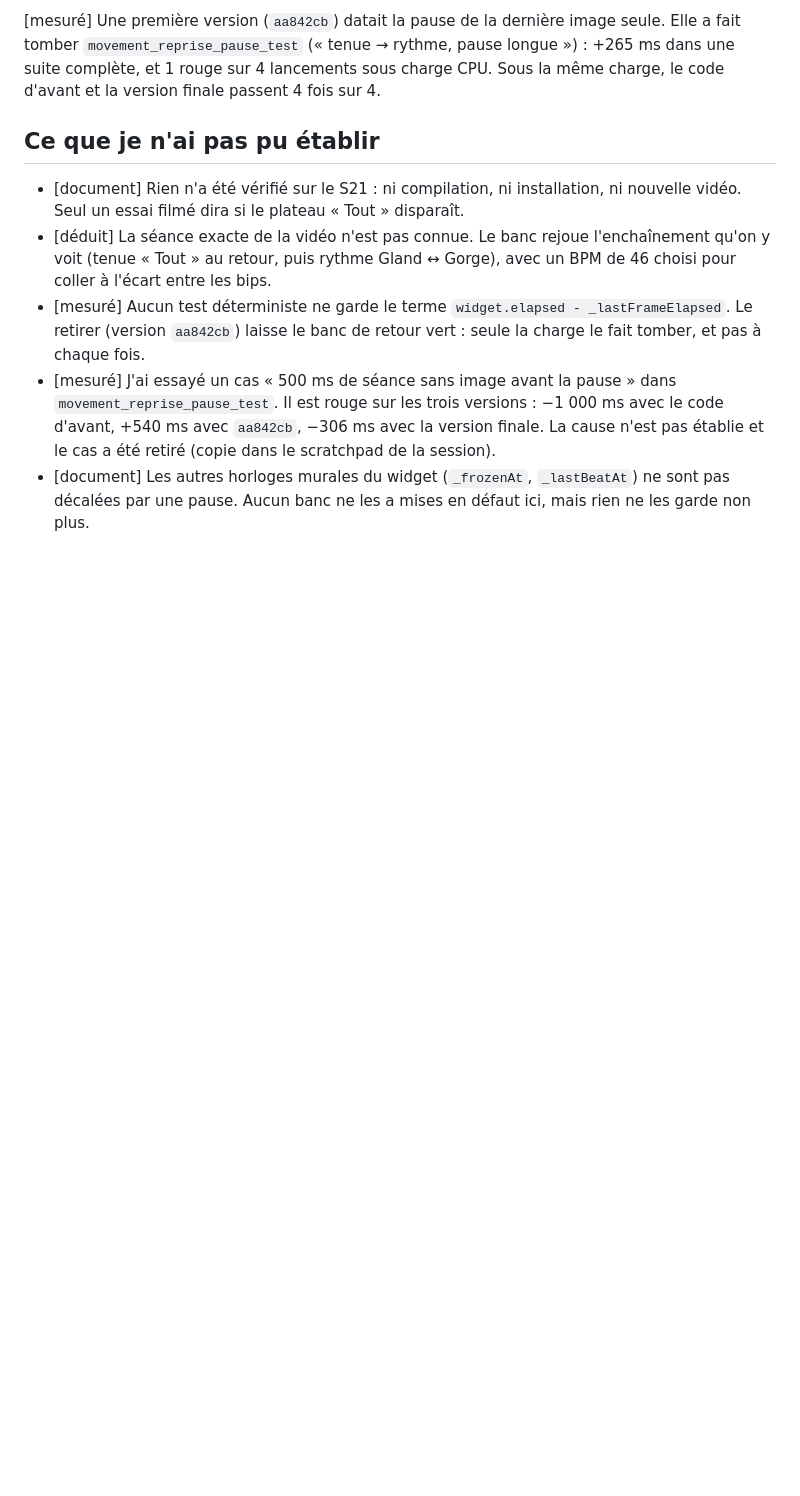
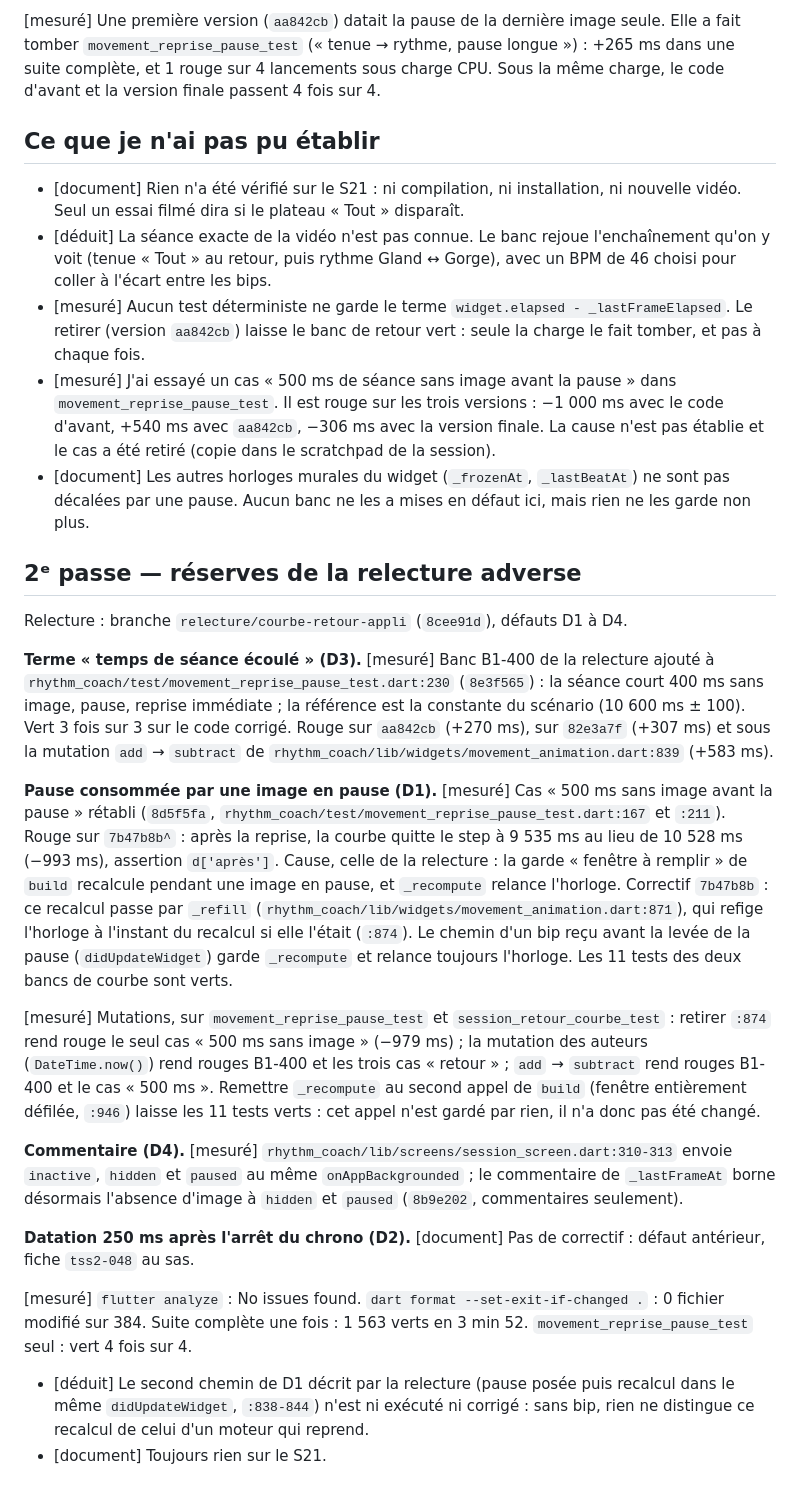
Before and after one commit to bbstudioapp/beatbitch, a Markdown page: docs/analysis/saut-de-courbe-au-retour-dans-l-appli-2026-10-18.md, the part around one of its changes. GitHub-like rendering; blank space fills up the shorter version.

```diff
--- a/docs/analysis/saut-de-courbe-au-retour-dans-l-appli-2026-10-18.md
+++ b/docs/analysis/saut-de-courbe-au-retour-dans-l-appli-2026-10-18.md
@@ -49,3 +58,22 @@ relu_contre:
 - [mesuré] Aucun test déterministe ne garde le terme `widget.elapsed - _lastFrameElapsed`. Le retirer (version `aa842cb`) laisse le banc de retour vert : seule la charge le fait tomber, et pas à chaque fois.
 - [mesuré] J'ai essayé un cas « 500 ms de séance sans image avant la pause » dans `movement_reprise_pause_test`. Il est rouge sur les trois versions : −1 000 ms avec le code d'avant, +540 ms avec `aa842cb`, −306 ms avec la version finale. La cause n'est pas établie et le cas a été retiré (copie dans le scratchpad de la session).
 - [document] Les autres horloges murales du widget (`_frozenAt`, `_lastBeatAt`) ne sont pas décalées par une pause. Aucun banc ne les a mises en défaut ici, mais rien ne les garde non plus.
+
+## 2ᵉ passe — réserves de la relecture adverse
+
+Relecture : branche `relecture/courbe-retour-appli` (`8cee91d`), défauts D1 à D4.
+
+**Terme « temps de séance écoulé » (D3).** [mesuré] Banc B1-400 de la relecture ajouté à `rhythm_coach/test/movement_reprise_pause_test.dart:230` (`8e3f565`) : la séance court 400 ms sans image, pause, reprise immédiate ; la référence est la constante du scénario (10 600 ms ± 100). Vert 3 fois sur 3 sur le code corrigé. Rouge sur `aa842cb` (+270 ms), sur `82e3a7f` (+307 ms) et sous la mutation `add` → `subtract` de `rhythm_coach/lib/widgets/movement_animation.dart:839` (+583 ms).
+
+**Pause consommée par une image en pause (D1).** [mesuré] Cas « 500 ms sans image avant la pause » rétabli (`8d5f5fa`, `rhythm_coach/test/movement_reprise_pause_test.dart:167` et `:211`). Rouge sur `7b47b8b^` : après la reprise, la courbe quitte le step à 9 535 ms au lieu de 10 528 ms (−993 ms), assertion `d['après']`. Cause, celle de la relecture : la garde « fenêtre à remplir » de `build` recalcule pendant une image en pause, et `_recompute` relance l'horloge. Correctif `7b47b8b` : ce recalcul passe par `_refill` (`rhythm_coach/lib/widgets/movement_animation.dart:871`), qui refige l'horloge à l'instant du recalcul si elle l'était (`:874`). Le chemin d'un bip reçu avant la levée de la pause (`didUpdateWidget`) garde `_recompute` et relance toujours l'horloge. Les 11 tests des deux bancs de courbe sont verts.
+
+[mesuré] Mutations, sur `movement_reprise_pause_test` et `session_retour_courbe_test` : retirer `:874` rend rouge le seul cas « 500 ms sans image » (−979 ms) ; la mutation des auteurs (`DateTime.now()`) rend rouges B1-400 et les trois cas « retour » ; `add` → `subtract` rend rouges B1-400 et le cas « 500 ms ». Remettre `_recompute` au second appel de `build` (fenêtre entièrement défilée, `:946`) laisse les 11 tests verts : cet appel n'est gardé par rien, il n'a donc pas été changé.
+
+**Commentaire (D4).** [mesuré] `rhythm_coach/lib/screens/session_screen.dart:310-313` envoie `inactive`, `hidden` et `paused` au même `onAppBackgrounded` ; le commentaire de `_lastFrameAt` borne désormais l'absence d'image à `hidden` et `paused` (`8b9e202`, commentaires seulement).
+
+**Datation 250 ms après l'arrêt du chrono (D2).** [document] Pas de correctif : défaut antérieur, fiche `tss2-048` au sas.
+
+[mesuré] `flutter analyze` : No issues found. `dart format --set-exit-if-changed .` : 0 fichier modifié sur 384. Suite complète une fois : 1 563 verts en 3 min 52. `movement_reprise_pause_test` seul : vert 4 fois sur 4.
+
+- [déduit] Le second chemin de D1 décrit par la relecture (pause posée puis recalcul dans le même `didUpdateWidget`, `:838-844`) n'est ni exécuté ni corrigé : sans bip, rien ne distingue ce recalcul de celui d'un moteur qui reprend.
+- [document] Toujours rien sur le S21.
```
Also changed, not shown: other parts of docs/analysis/saut-de-courbe-au-retour-dans-l-appli-2026-10-18.md (+13 -4 lines).
